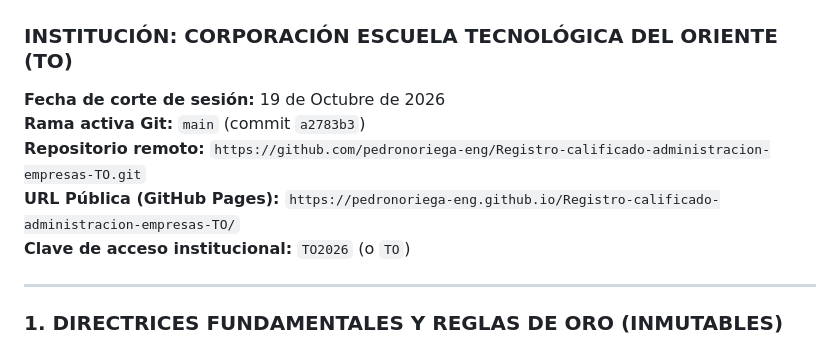
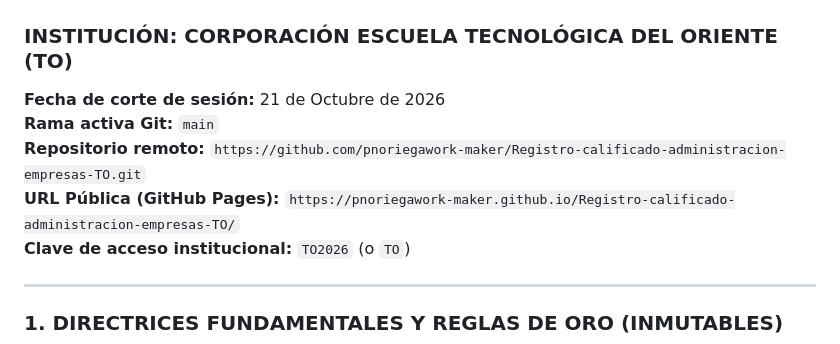
Before and after one commit to pnoriegawork-maker/Registro-calificado-administracion-empresas-TO, a Markdown page: MEMORIA_INTERNA_PROYECTO_TO.md, the part around the change. Drawn GitHub-style.

Commit message:
docs: actualizar memoria tecnica y trazabilidad con URLs oficiales pnoriegawork-maker

```diff
--- a/MEMORIA_INTERNA_PROYECTO_TO.md
+++ b/MEMORIA_INTERNA_PROYECTO_TO.md
@@ -1,10 +1,10 @@
 # MEMORIA TÉCNICA E INSTITUCIONAL DE CONTROL Y CONTINUIDAD
 ## PROYECTO: RENOVACIÓN DE REGISTRO CALIFICADO - ADMINISTRACIÓN DE EMPRESAS (REGISTRO ÚNICO)
 ### INSTITUCIÓN: CORPORACIÓN ESCUELA TECNOLÓGICA DEL ORIENTE (TO)
-**Fecha de corte de sesión:** 19 de Octubre de 2026
-**Rama activa Git:** `main` (commit `a2783b3`)
-**Repositorio remoto:** `https://github.com/pedronoriega-eng/Registro-calificado-administracion-empresas-TO.git`
-**URL Pública (GitHub Pages):** `https://pedronoriega-eng.github.io/Registro-calificado-administracion-empresas-TO/`
+**Fecha de corte de sesión:** 21 de Octubre de 2026
+**Rama activa Git:** `main`
+**Repositorio remoto:** `https://github.com/pnoriegawork-maker/Registro-calificado-administracion-empresas-TO.git`
+**URL Pública (GitHub Pages):** `https://pnoriegawork-maker.github.io/Registro-calificado-administracion-empresas-TO/`
 **Clave de acceso institucional:** `TO2026` (o `TO`)
 
 ---
```
Also changed, not shown: MEMORIA_INTERNA_TRAZABILIDAD.md (+3 -3 lines).
